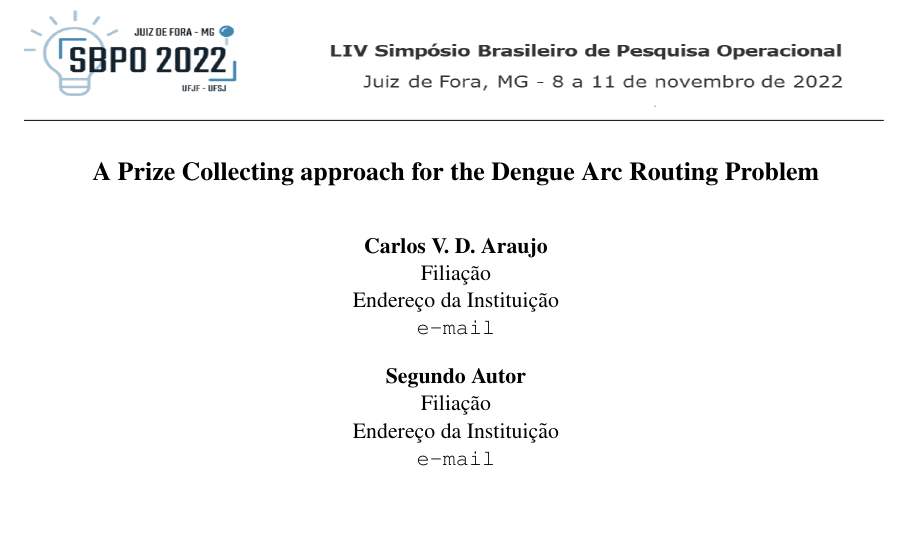
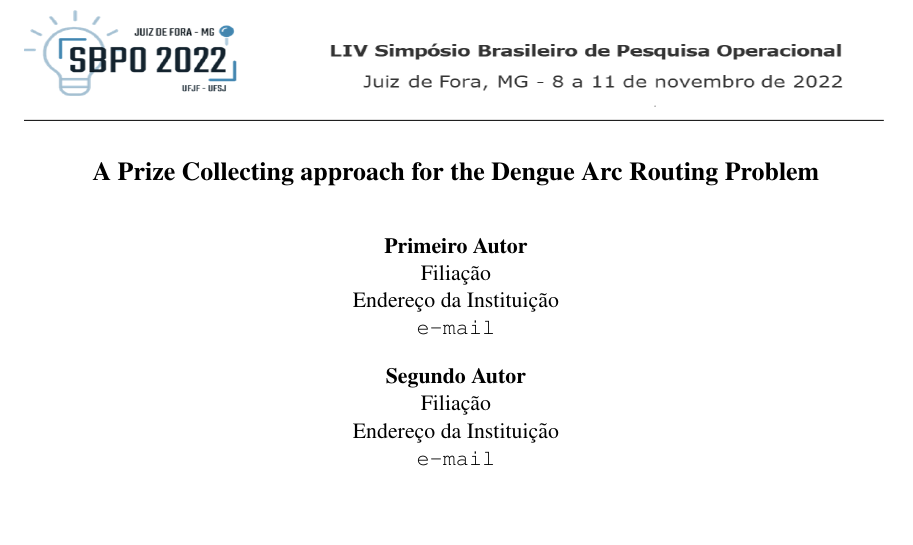
Before and after one commit to cvaraujo/dengue-parp-sbpo, a LaTeX paper (exemplo-latex.tex): part of page 1 of 9, cut so that both start at the same text. Compiled offline with pdfLaTeX.

Commit message:
Updates from Overleaf

```diff
--- a/exemplo-latex.tex
+++ b/exemplo-latex.tex
@@ -32,7 +32,7 @@
 \thispagestyle{fancy}
 
 \author{
-\name{Carlos V. D. Araujo}
+\name{Primeiro Autor}
 \institute{Filia\c c\~ao}
 \iaddress{Endere\c co da Institui\c c\~ao}
 \email{e-mail}
```
